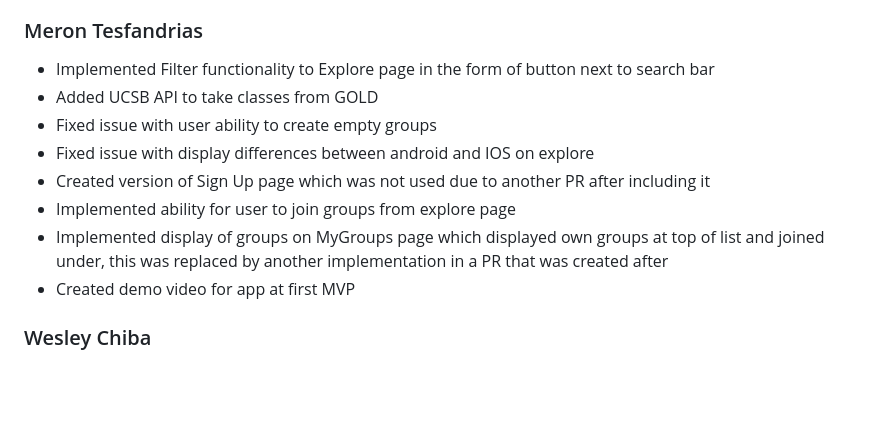
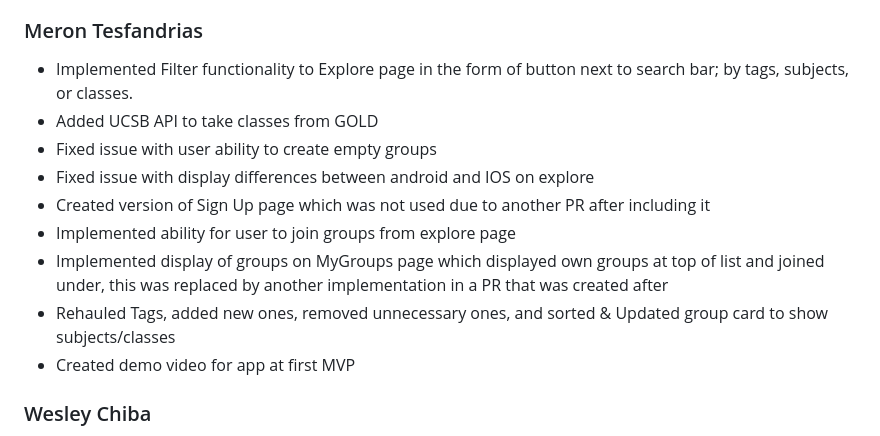
Before and after one commit to ucsb-cs184-f24/team08-StudyMeets, a Markdown page: team/contributions/CONTRIBS.md, the part around the change. Drawn GitHub-style; blank space fills up the shorter version.

```diff
--- a/team/contributions/CONTRIBS.md
+++ b/team/contributions/CONTRIBS.md
@@ -23,13 +23,14 @@
 - Implemented a Setup Meeting Time to be displayed on the GroupCard and allow editting from the Edit button and Create button. If no meeting time is established, it defaults to TBD.
 
 ### Meron Tesfandrias ###
-- Implemented Filter functionality to Explore page in the form of button next to search bar
+- Implemented Filter functionality to Explore page in the form of button next to search bar; by tags, subjects, or classes.
 - Added UCSB API to take classes from GOLD
 - Fixed issue with user ability to create empty groups
 - Fixed issue with display differences between android and IOS on explore
 - Created version of Sign Up page which was not used due to another PR after including it
 - Implemented ability for user to join groups from explore page
 - Implemented display of groups on MyGroups page which displayed own groups at top of list and joined under, this was replaced by another implementation in a PR that was created after
+- Rehauled Tags, added new ones, removed unnecessary ones, and sorted & Updated group card to show subjects/classes
 - Created demo video for app at first MVP
 
 ### Wesley Chiba ###
```
